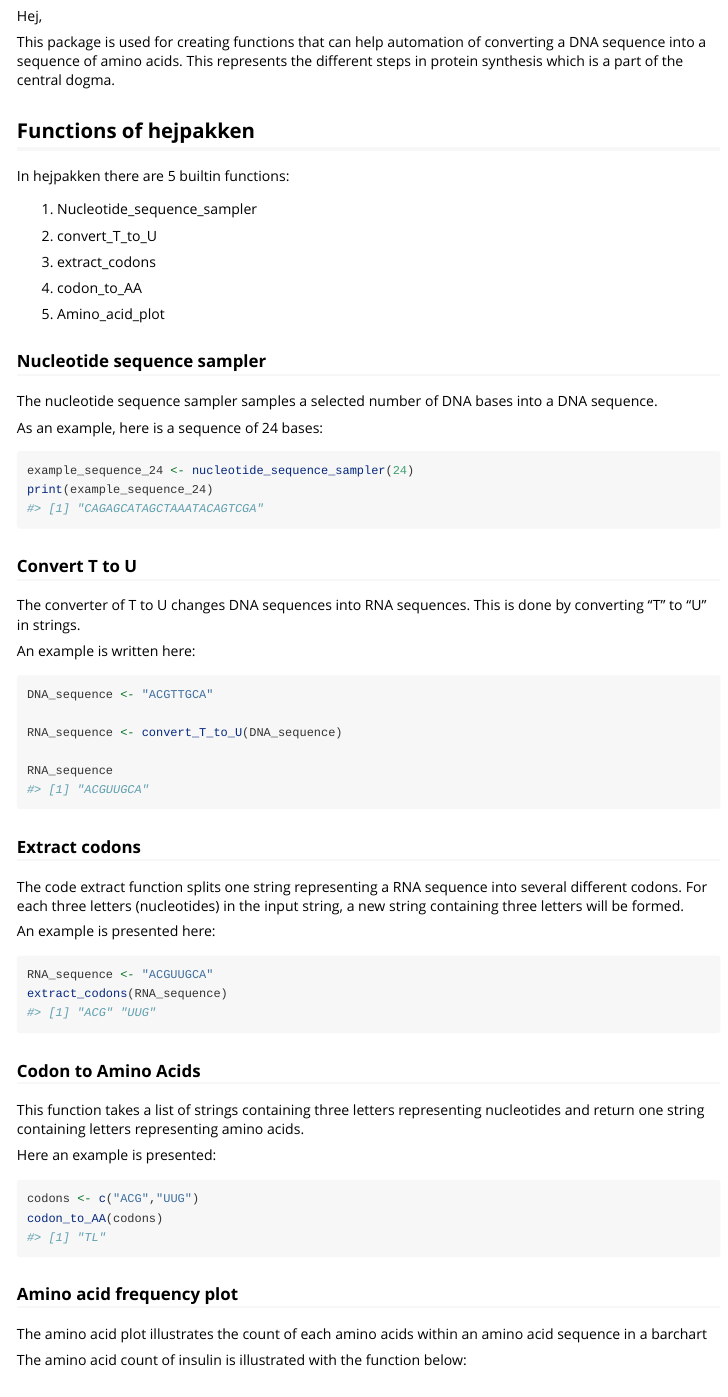
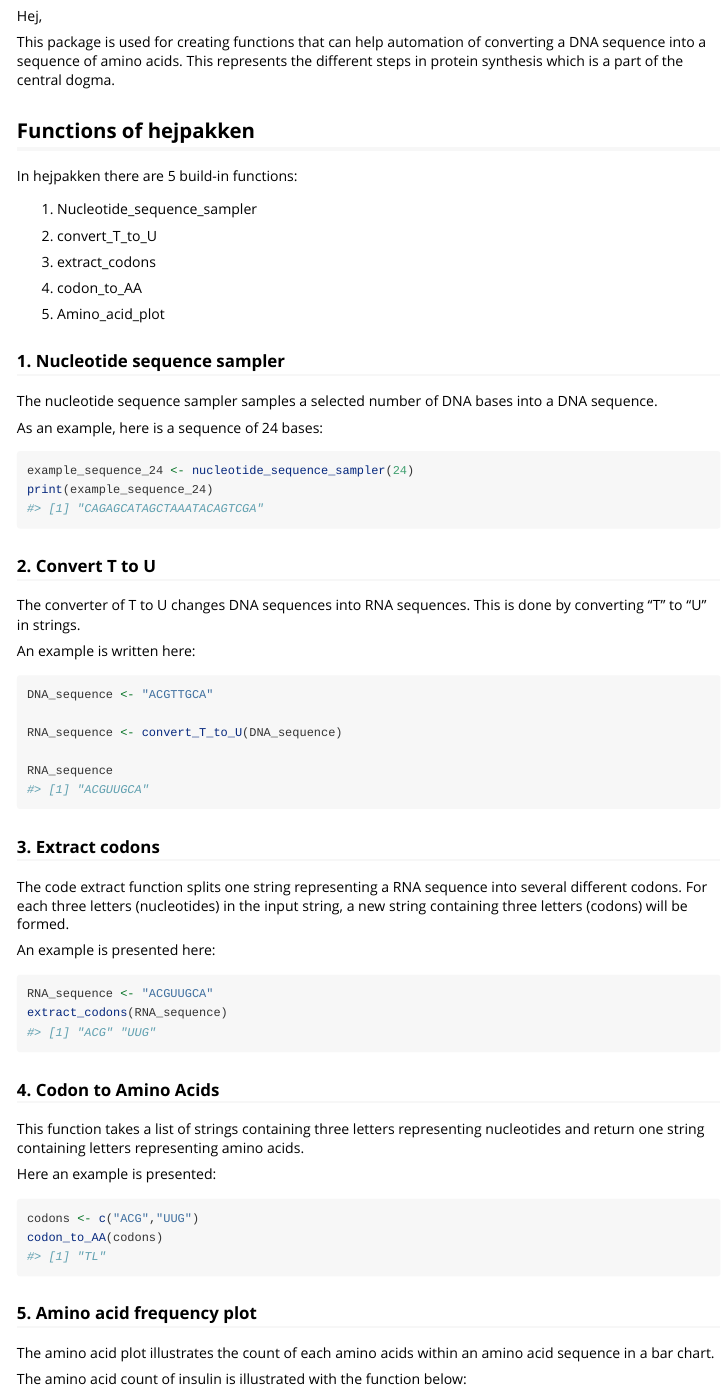
Before and after one commit to rforbiodatascience24/group_29_package, an R Markdown document (vignettes/hejpakken.Rmd): the page in a window 1100 px wide, from 190 px down. Rendered offline with R 4.5, knitr and Pandoc, with nearby package versions; code that draws random numbers runs with fixed seeds of ours; long lines of code are wrapped.

Commit message:
update to vignettes by s204585

````diff
--- a/vignettes/hejpakken.Rmd
+++ b/vignettes/hejpakken.Rmd
@@ -26,7 +26,7 @@ This package is used for creating functions that can help automation of converti
 
 ## Functions of hejpakken
 
-In hejpakken there are 5 builtin functions:
+In hejpakken there are 5 build-in functions:
 
 1.  Nucleotide_sequence_sampler
 
@@ -38,7 +38,7 @@ In hejpakken there are 5 builtin functions:
 
 5.  Amino_acid_plot
 
-### Nucleotide sequence sampler
+### 1. Nucleotide sequence sampler
 
 The nucleotide sequence sampler samples a selected number of DNA bases into a DNA sequence.
 
@@ -49,7 +49,7 @@ example_sequence_24 <- nucleotide_sequence_sampler(24)
 print(example_sequence_24)
 ```
 
-### Convert T to U
+### 2. Convert T to U
 
 The converter of T to U changes DNA sequences into RNA sequences. This is done by converting "T" to "U" in strings.
 
@@ -63,9 +63,9 @@ RNA_sequence <- convert_T_to_U(DNA_sequence)
 RNA_sequence
 ```
 
-### Extract codons
+### 3. Extract codons
 
-The code extract function splits one string representing a RNA sequence into several different codons. For each three letters (nucleotides) in the input string, a new string containing three letters will be formed.
+The code extract function splits one string representing a RNA sequence into several different codons. For each three letters (nucleotides) in the input string, a new string containing three letters (codons) will be formed.
 
 An example is presented here:
 
@@ -74,7 +74,7 @@ RNA_sequence <- "ACGUUGCA"
 extract_codons(RNA_sequence)
 ```
 
-### Codon to Amino Acids
+### 4. Codon to Amino Acids
 
 This function takes a list of strings containing three letters representing nucleotides and return one string containing letters representing amino acids.
 
@@ -85,9 +85,9 @@ codons <- c("ACG","UUG")
 codon_to_AA(codons)
 ```
 
-### Amino acid frequency plot
+### 5. Amino acid frequency plot
 
-The amino acid plot illustrates the count of each amino acids within an amino acid sequence in a barchart
+The amino acid plot illustrates the count of each amino acids within an amino acid sequence in a bar chart.
 
 The amino acid count of insulin is illustrated with the function below:
 
````
